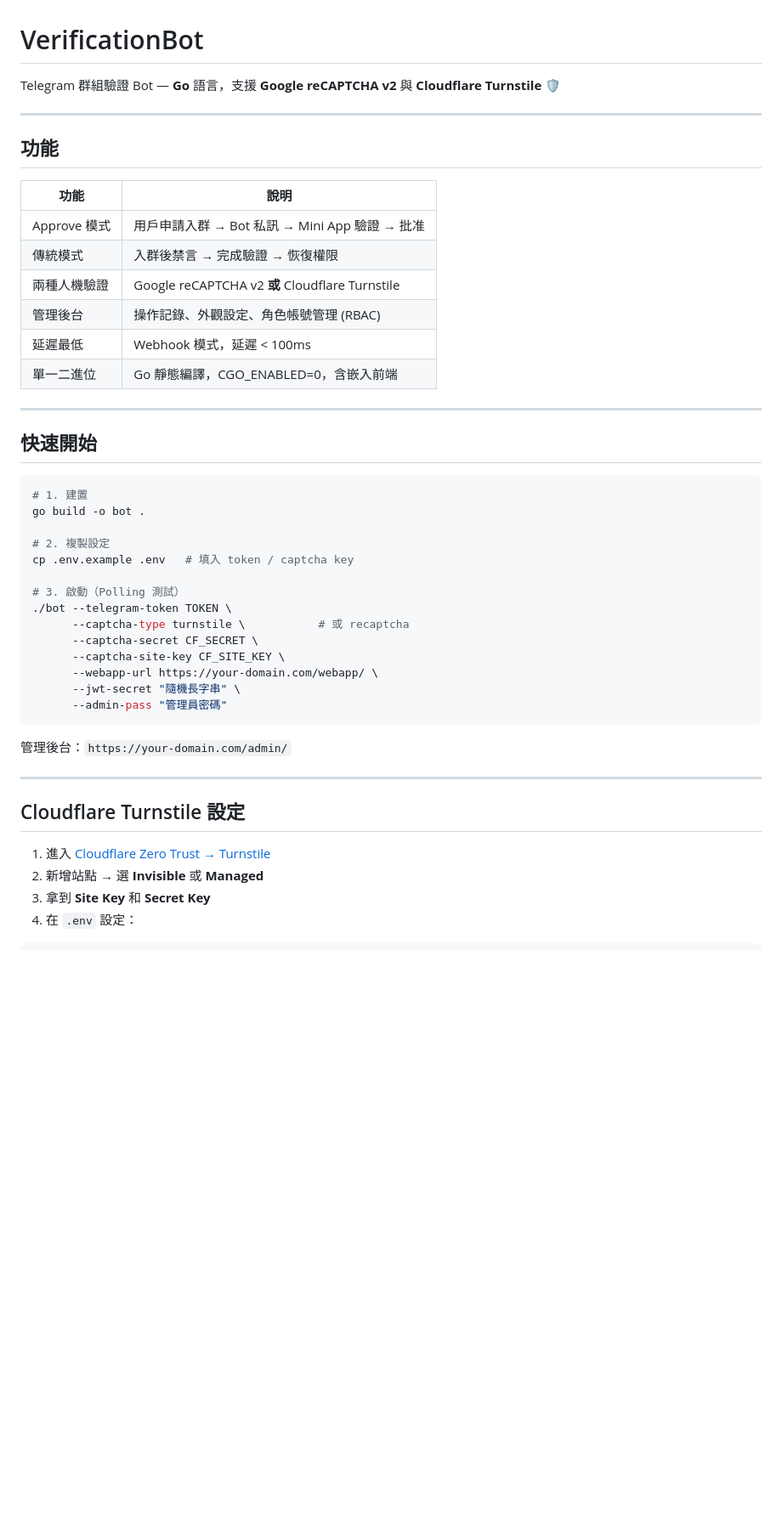
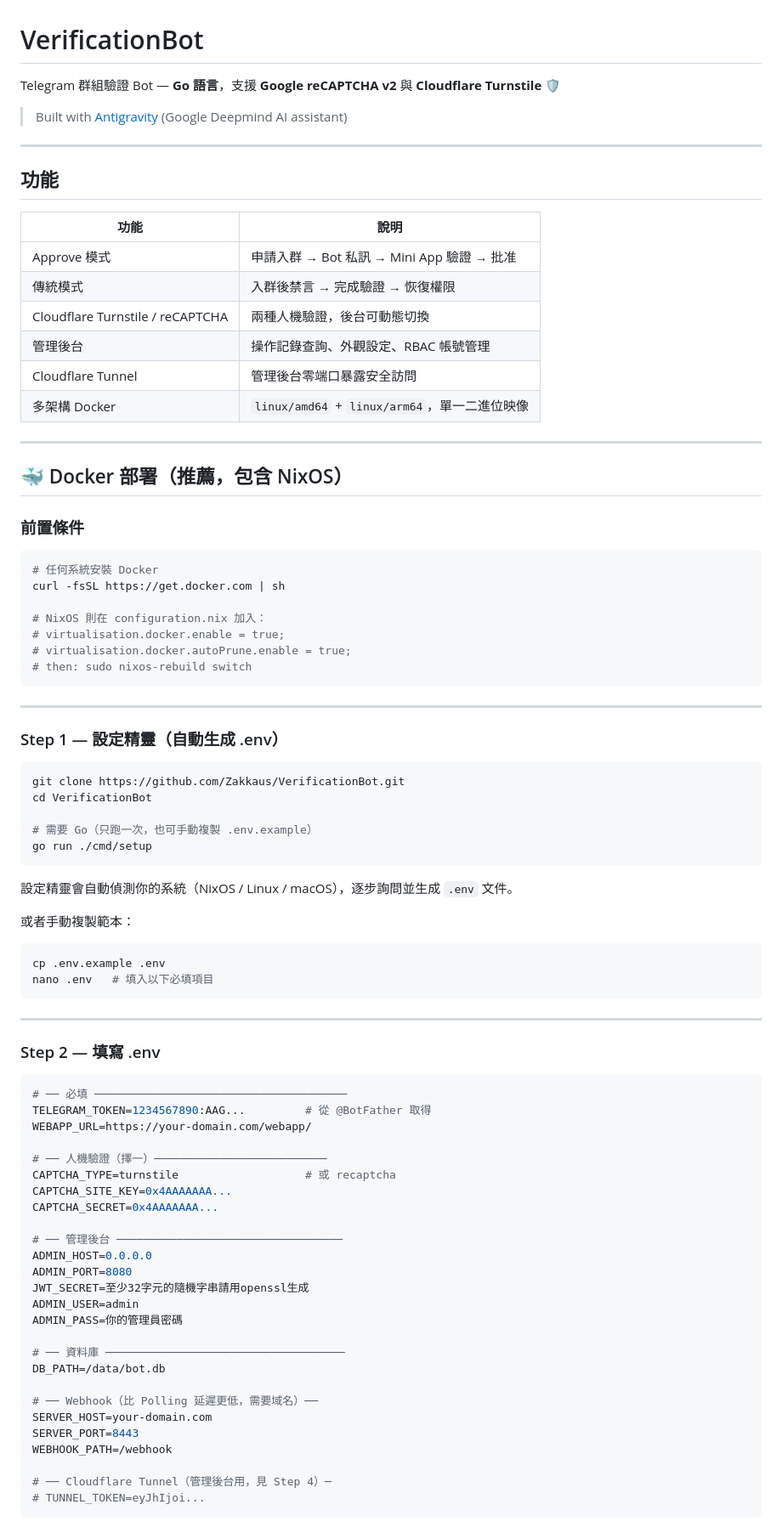
Before and after one commit to Zakkaus/VerificationBot, a Markdown page: README.md, the part around one of its changes. Shown at 85% size. Drawn GitHub-style; blank space fills up the shorter version.

Commit message:
docs: rewrite README — Docker-first guide with cloudflared, NixOS via Docker, Webhook setup

````diff
--- a/README.md
+++ b/README.md
@@ -1,6 +1,8 @@
 # VerificationBot
 
-Telegram 群組驗證 Bot — **Go** 語言，支援 **Google reCAPTCHA v2** 與 **Cloudflare Turnstile** 🛡️
+Telegram 群組驗證 Bot — **Go 語言**，支援 **Google reCAPTCHA v2** 與 **Cloudflare Turnstile** 🛡️
+
+> Built with [Antigravity](https://github.com/google-deepmind) (Google Deepmind AI assistant)
 
 ---
 
@@ -8,41 +10,80 @@ Telegram 群組驗證 Bot — **Go** 語言，支援 **Google reCAPTCHA v2** 與
 
 | 功能 | 說明 |
 |------|------|
-| Approve 模式 | 用戶申請入群 → Bot 私訊 → Mini App 驗證 → 批准 |
+| Approve 模式 | 申請入群 → Bot 私訊 → Mini App 驗證 → 批准 |
 | 傳統模式 | 入群後禁言 → 完成驗證 → 恢復權限 |
-| 兩種人機驗證 | Google reCAPTCHA v2 **或** Cloudflare Turnstile |
-| 管理後台 | 操作記錄、外觀設定、角色帳號管理 (RBAC) |
-| 延遲最低 | Webhook 模式，延遲 < 100ms |
-| 單一二進位 | Go 靜態編譯，CGO_ENABLED=0，含嵌入前端 |
+| Cloudflare Turnstile / reCAPTCHA | 兩種人機驗證，後台可動態切換 |
+| 管理後台 | 操作記錄查詢、外觀設定、RBAC 帳號管理 |
+| Cloudflare Tunnel | 管理後台零端口暴露安全訪問 |
+| 多架構 Docker | `linux/amd64` + `linux/arm64`，單一二進位映像 |
 
 ---
 
-## 快速開始
+## 🐳 Docker 部署（推薦，包含 NixOS）
+
+### 前置條件
 
 ```bash
-# 1. 建置
-go build -o bot .
+# 任何系統安裝 Docker
+curl -fsSL https://get.docker.com | sh
 
-# 2. 複製設定
-cp .env.example .env   # 填入 token / captcha key
-
-# 3. 啟動（Polling 測試）
-./bot --telegram-token TOKEN \
-      --captcha-type turnstile \           # 或 recaptcha
-      --captcha-secret CF_SECRET \
-      --captcha-site-key CF_SITE_KEY \
-      --webapp-url https://your-domain.com/webapp/ \
-      --jwt-secret "隨機長字串" \
-      --admin-pass "管理員密碼"
+# NixOS 則在 configuration.nix 加入：
+# virtualisation.docker.enable = true;
+# virtualisation.docker.autoPrune.enable = true;
+# then: sudo nixos-rebuild switch
 ```
-
-管理後台：`https://your-domain.com/admin/`
 
 ---
 
-## Cloudflare Turnstile 設定
+### Step 1 — 設定精靈（自動生成 .env）
 
-1. 進入 [Cloudflare Zero Trust → Turnstile](https://dash.cloudflare.com/?to=/:account/turnstile)
-2. 新增站點 → 選 **Invisible** 或 **Managed**
-3. 拿到 **Site Key** 和 **Secret Key**
-4. 在 `.env` 設定：
+```bash
+git clone https://github.com/Zakkaus/VerificationBot.git
+cd VerificationBot
+
+# 需要 Go（只跑一次，也可手動複製 .env.example）
+go run ./cmd/setup
+```
+
+設定精靈會自動偵測你的系統（NixOS / Linux / macOS），逐步詢問並生成 `.env` 文件。
+
+或者手動複製範本：
+
+```bash
+cp .env.example .env
+nano .env   # 填入以下必填項目
+```
+
+---
+
+### Step 2 — 填寫 .env
+
+```env
+# ── 必填 ──────────────────────────────────────
+TELEGRAM_TOKEN=1234567890:AAG...         # 從 @BotFather 取得
+WEBAPP_URL=https://your-domain.com/webapp/
+
+# ── 人機驗證（擇一）──────────────────────────
+CAPTCHA_TYPE=turnstile                   # 或 recaptcha
+CAPTCHA_SITE_KEY=0x4AAAAAAA...
+CAPTCHA_SECRET=0x4AAAAAAA...
+
+# ── 管理後台 ──────────────────────────────────
+ADMIN_HOST=0.0.0.0
+ADMIN_PORT=8080
+JWT_SECRET=至少32字元的隨機字串請用openssl生成
+ADMIN_USER=admin
+ADMIN_PASS=你的管理員密碼
+
+# ── 資料庫 ────────────────────────────────────
+DB_PATH=/data/bot.db
+
+# ── Webhook（比 Polling 延遲更低，需要域名）──
+SERVER_HOST=your-domain.com
+SERVER_PORT=8443
+WEBHOOK_PATH=/webhook
+
+# ── Cloudflare Tunnel（管理後台用，見 Step 4）─
+# TUNNEL_TOKEN=eyJhIjoi...
+```
+
````
Also changed, not shown: other parts of README.md (+214 -157 lines).
